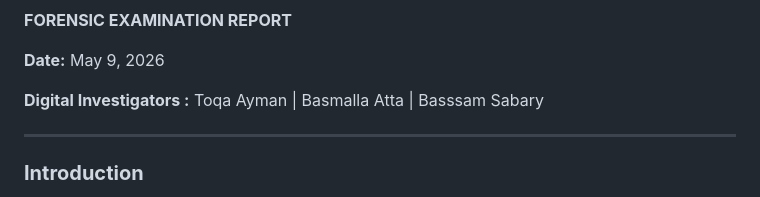
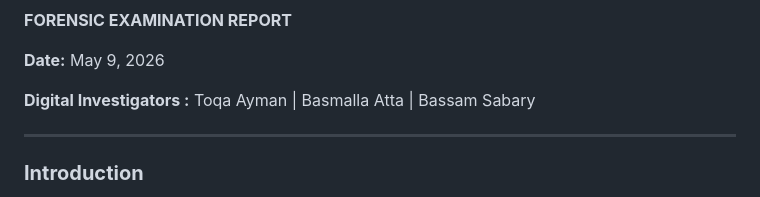
Before and after one commit to toqaezzatly/DEPI-Digital-Forensics-Final-Project, a Markdown page: week4/Final_Report.md, the part around the change. Drawn GitHub-style.

Commit message:
Fix typo in investigator names

```diff
--- a/week4/Final_Report.md
+++ b/week4/Final_Report.md
@@ -3,7 +3,7 @@
 
 **Date:** May 9, 2026
 
-**Digital Investigators :** Toqa Ayman | Basmalla Atta | Basssam Sabary
+**Digital Investigators :** Toqa Ayman | Basmalla Atta | Bassam Sabary
 
 ---
 
```
